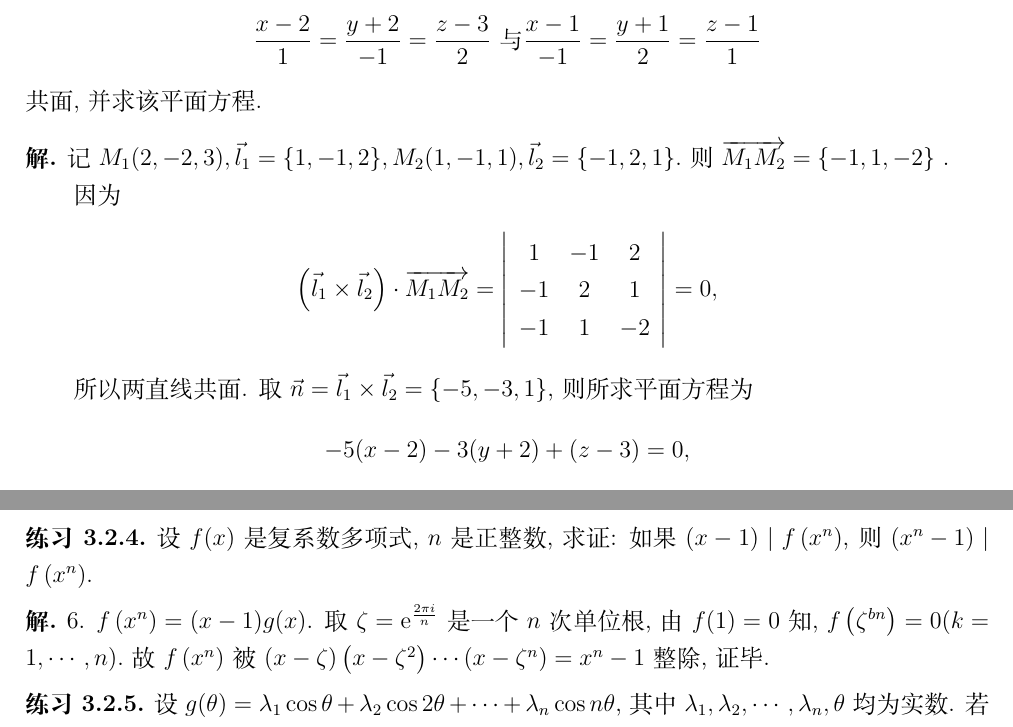
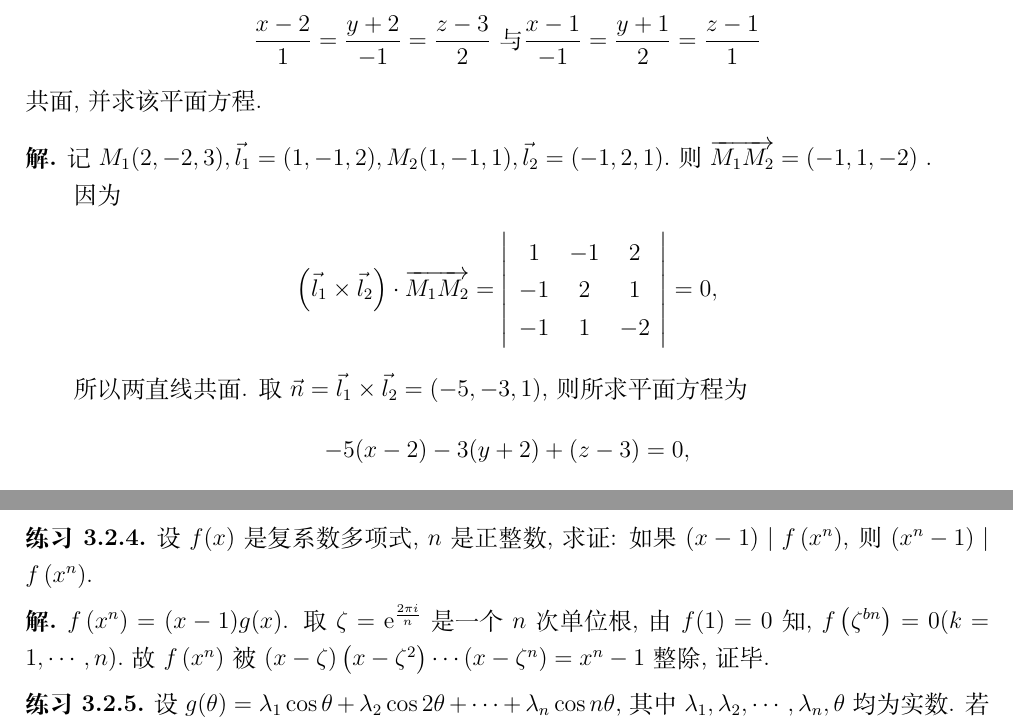
Before and after one commit to YZDame/BlueMath, a LaTeX document (main.tex, which reads data/complex_vector.tex): two parts of pages 52 and 58 of 67, joined at a grey line, cut so that both start at the same text. Compiled offline with XeLaTeX.

Commit message:
细节修改

```diff
--- a/data/complex_vector.tex
+++ b/data/complex_vector.tex
@@ -288,7 +288,7 @@
 	共面,并求该平面方程.
 \end{exercise}
 \begin{solution}
-	记 $M_1(2,-2,3), \vec{l}_1=\{1,-1,2\}, M_2(1,-1,1), \vec{l}_2=\{-1,2,1\}$.则 $\overrightarrow{M_1 M_2}=\{-1,1,-2\}$ .
+	记 $M_1(2,-2,3), \vec{l}_1=(1,-1,2), M_2(1,-1,1), \vec{l}_2=(-1,2,1)$.则 $\overrightarrow{M_1 M_2}=(-1,1,-2)$ .
 
 	因为
 	\begin{align*}
@@ -300,7 +300,7 @@
 	\end{align*}
 
 	所以两直线共面.
-	取 $\vec{n}=\vec{l}_1 \times \vec{l}_2=\{-5,-3,1\}$, 则所求平面方程为
+	取 $\vec{n}=\vec{l}_1 \times \vec{l}_2=(-5,-3,1)$, 则所求平面方程为
 	\begin{align*}
 		-5(x-2)-3(y+2)+(z-3)=0,
 	\end{align*}
@@ -627,7 +627,7 @@
 	设 $f(x)$ 是复系数多项式, $n$ 是正整数, 求证: 如果 $(x-1) \mid f\left(x^n\right)$, 则 $\left(x^n-1\right) \mid f\left(x^n\right)$.
 \end{exercise}
 \begin{solution}
-	6. $f\left(x^n\right)=(x-1) g(x)$.
+	$f\left(x^n\right)=(x-1) g(x)$.
 	取 $\zeta=\mathrm{e}^{\frac{2 \pi i}{n}}$ 是一个 $n$ 次单位根, 由 $f(1)=0$ 知,  $f\left(\zeta^{b n}\right)=0(k=1, \cdots, n)$.故 $f\left(x^n\right)$ 被 $(x-\zeta)\left(x-\zeta^2\right) \cdots\left(x-\zeta^n\right)=x^n-1$ 整除, 证毕.
 \end{solution}
 
```
Also changed, not shown: main.pdf, 1 other file.
